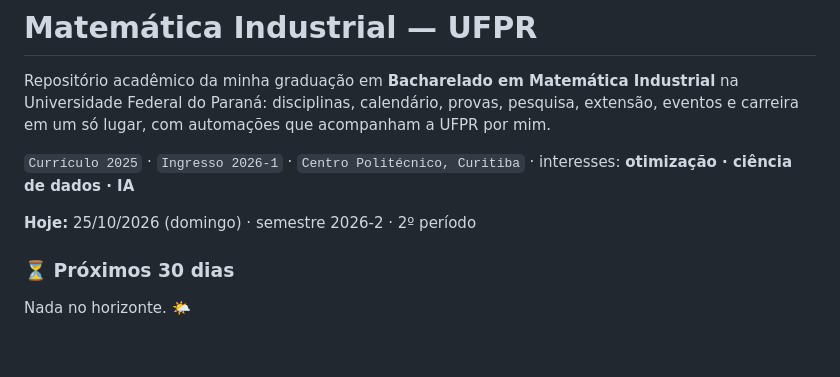
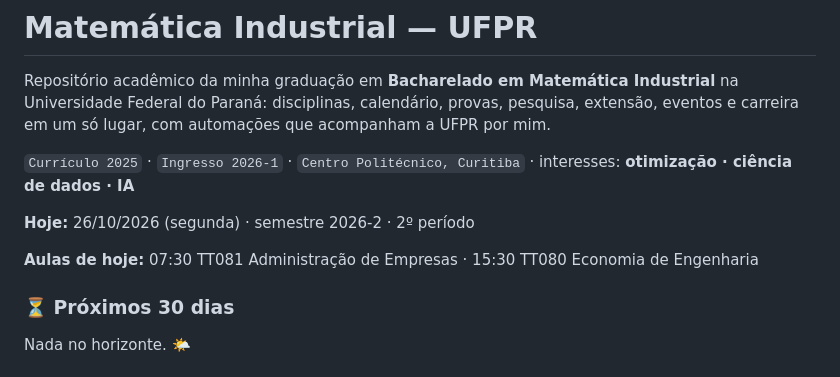
Before and after one commit to holmgds-gui/mat.computacional-UFPR, a Markdown page: README.md, the part around one of its changes. Drawn GitHub-style; blank space fills up the shorter version.

Commit message:
Atualização automática 2026-10-26

```diff
--- a/README.md
+++ b/README.md
@@ -7,8 +7,9 @@ Repositório acadêmico da minha graduação em **Bacharelado em Matemática Ind
 <!-- painel:inicio -->
 <!-- Gerado por scripts/painel.py. Não edite à mão. -->
 
-**Hoje:** 25/10/2026 (domingo) · semestre 2026-2 · 2º período
+**Hoje:** 26/10/2026 (segunda) · semestre 2026-2 · 2º período
 
+**Aulas de hoje:** 07:30 TT081 Administração de Empresas · 15:30 TT080 Economia de Engenharia
 
 ### ⏳ Próximos 30 dias
 
```
Also changed, not shown: other parts of README.md (+1 -1 lines).
